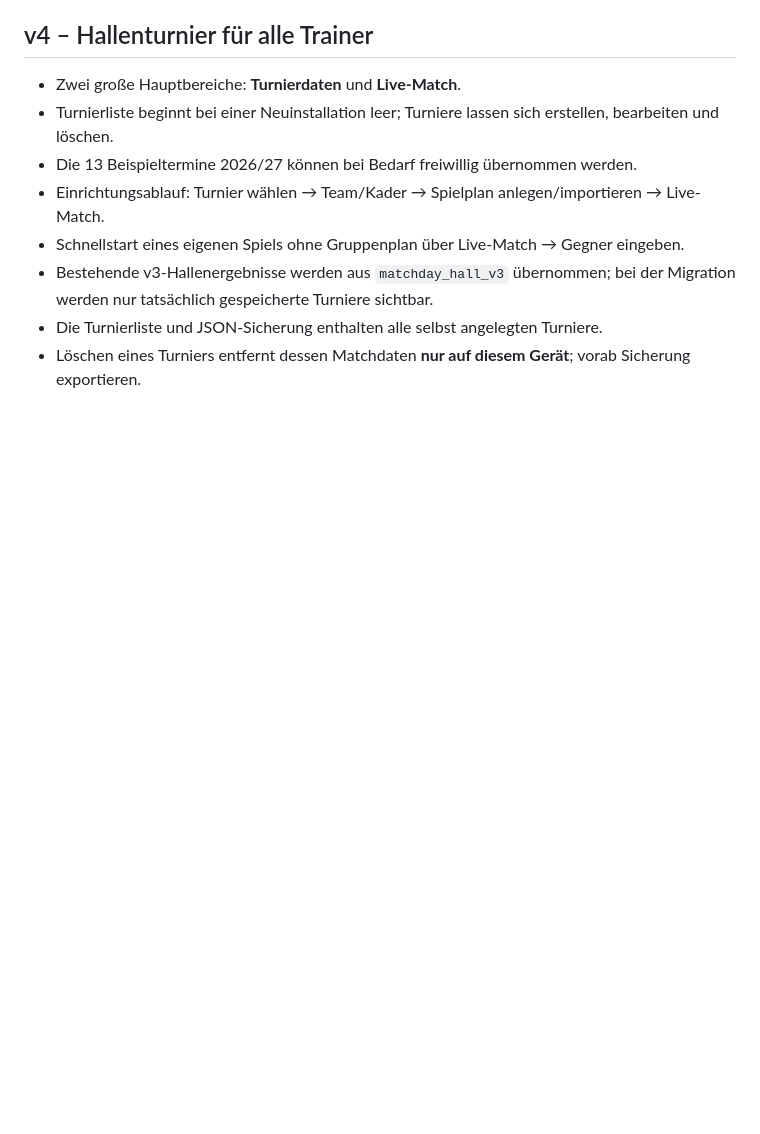
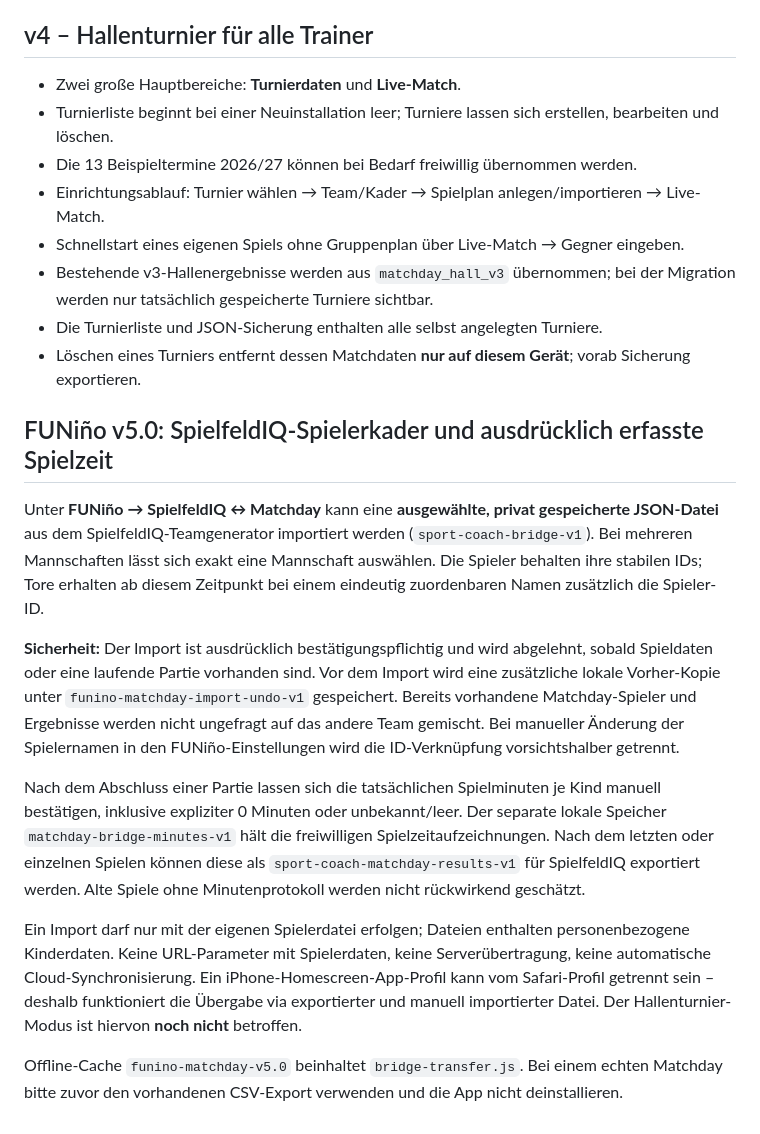
Before and after one commit to marinkarimovic/funino-matchday, a Markdown page: README.md, the part around the change. Rendered like a GitHub page; blank space fills up the shorter version.

Commit message:
Document privacy-safe ID-preserving Matchday file bridge and manual per-game playing times

```diff
--- a/README.md
+++ b/README.md
@@ -84,3 +84,14 @@ Die Import-Vorschau ist vor dem Übernehmen sichtbar. Das Laden ersetzt die vorh
 - Bestehende v3-Hallenergebnisse werden aus `matchday_hall_v3` übernommen; bei der Migration werden nur tatsächlich gespeicherte Turniere sichtbar.
 - Die Turnierliste und JSON-Sicherung enthalten alle selbst angelegten Turniere.
 - Löschen eines Turniers entfernt dessen Matchdaten **nur auf diesem Gerät**; vorab Sicherung exportieren.
+## FUNiño v5.0: SpielfeldIQ-Spielerkader und ausdrücklich erfasste Spielzeit
+
+Unter **FUNiño → SpielfeldIQ ↔ Matchday** kann eine **ausgewählte, privat gespeicherte JSON-Datei** aus dem SpielfeldIQ-Teamgenerator importiert werden (`sport-coach-bridge-v1`). Bei mehreren Mannschaften lässt sich exakt eine Mannschaft auswählen. Die Spieler behalten ihre stabilen IDs; Tore erhalten ab diesem Zeitpunkt bei einem eindeutig zuordenbaren Namen zusätzlich die Spieler-ID.
+
+**Sicherheit:** Der Import ist ausdrücklich bestätigungspflichtig und wird abgelehnt, sobald Spieldaten oder eine laufende Partie vorhanden sind. Vor dem Import wird eine zusätzliche lokale Vorher-Kopie unter `funino-matchday-import-undo-v1` gespeichert. Bereits vorhandene Matchday-Spieler und Ergebnisse werden nicht ungefragt auf das andere Team gemischt. Bei manueller Änderung der Spielernamen in den FUNiño-Einstellungen wird die ID-Verknüpfung vorsichtshalber getrennt.
+
+Nach dem Abschluss einer Partie lassen sich die tatsächlichen Spielminuten je Kind manuell bestätigen, inklusive expliziter 0 Minuten oder unbekannt/leer. Der separate lokale Speicher `matchday-bridge-minutes-v1` hält die freiwilligen Spielzeitaufzeichnungen. Nach dem letzten oder einzelnen Spielen können diese als `sport-coach-matchday-results-v1` für SpielfeldIQ exportiert werden. Alte Spiele ohne Minutenprotokoll werden nicht rückwirkend geschätzt.
+
+Ein Import darf nur mit der eigenen Spielerdatei erfolgen; Dateien enthalten personenbezogene Kinderdaten. Keine URL-Parameter mit Spielerdaten, keine Serverübertragung, keine automatische Cloud-Synchronisierung. Ein iPhone-Homescreen-App-Profil kann vom Safari-Profil getrennt sein – deshalb funktioniert die Übergabe via exportierter und manuell importierter Datei. Der Hallenturnier-Modus ist hiervon **noch nicht** betroffen.
+
+Offline-Cache `funino-matchday-v5.0` beinhaltet `bridge-transfer.js`. Bei einem echten Matchday bitte zuvor den vorhandenen CSV-Export verwenden und die App nicht deinstallieren.
```
